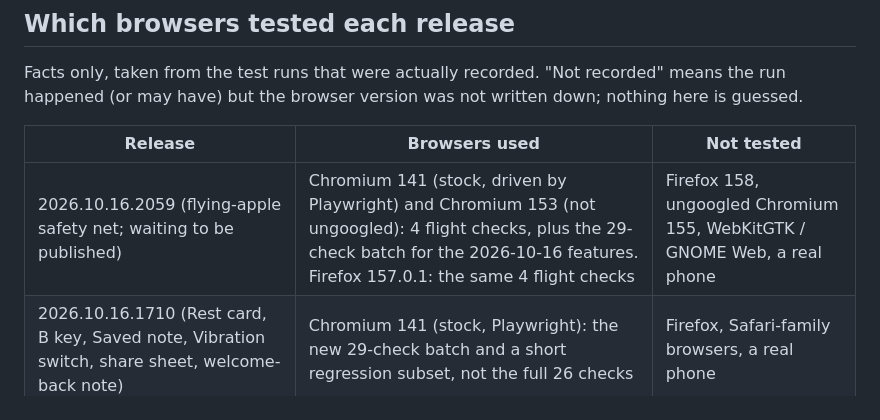
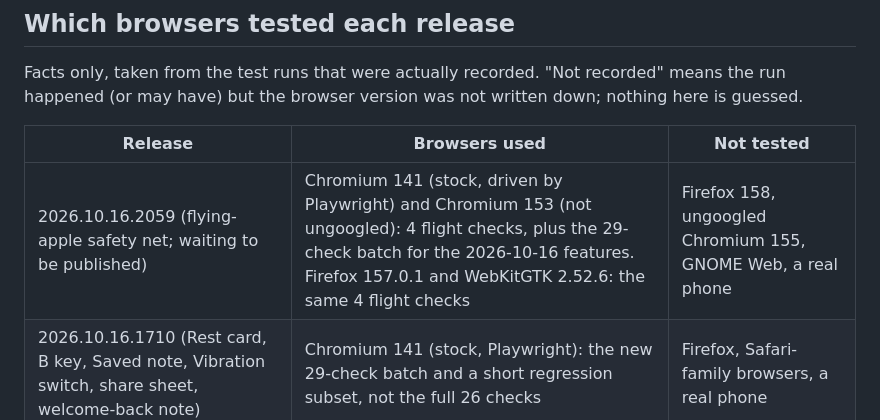
Before and after one commit to JNFoo/apple-press, a Markdown page: changelog.md, the part around the change. Rendered like a GitHub page.

Commit message:
Changelog: add WebKitGTK 2.52.6 to the browsers that ran the flight checks
Co-Authored-By: Claude Sonnet 5.5 <noreply@anthropic.com>

```diff
--- a/changelog.md
+++ b/changelog.md
@@ -151,7 +151,7 @@ Facts only, taken from the test runs that were actually recorded. "Not recorded"
 
 | Release | Browsers used | Not tested |
 |---|---|---|
-| 2026.10.16.2059 (flying-apple safety net; waiting to be published) | Chromium 141 (stock, driven by Playwright) and Chromium 153 (not ungoogled): 4 flight checks, plus the 29-check batch for the 2026-10-16 features. Firefox 157.0.1: the same 4 flight checks | Firefox 158, ungoogled Chromium 155, WebKitGTK / GNOME Web, a real phone |
+| 2026.10.16.2059 (flying-apple safety net; waiting to be published) | Chromium 141 (stock, driven by Playwright) and Chromium 153 (not ungoogled): 4 flight checks, plus the 29-check batch for the 2026-10-16 features. Firefox 157.0.1 and WebKitGTK 2.52.6: the same 4 flight checks | Firefox 158, ungoogled Chromium 155, GNOME Web, a real phone |
 | 2026.10.16.1710 (Rest card, B key, Saved note, Vibration switch, share sheet, welcome-back note) | Chromium 141 (stock, Playwright): the new 29-check batch and a short regression subset, not the full 26 checks | Firefox, Safari-family browsers, a real phone |
 | 2026.10.16.1053 (rebuild check only, no game change) | No browser test; the rebuild was compared byte for byte with the published page | All browsers |
 | 2026-10-02 to 2026-10-15 releases | Chromium and Firefox were used (the handoff mentions 26 of 26 checks in Chromium and the key checks in Firefox) but the versions are not recorded | Browser versions: not recorded. A real phone: not recorded per release |
```
